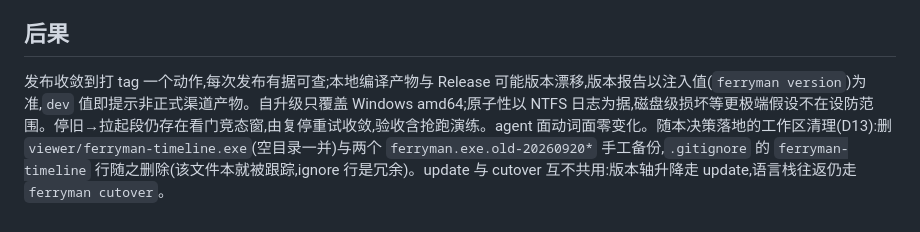
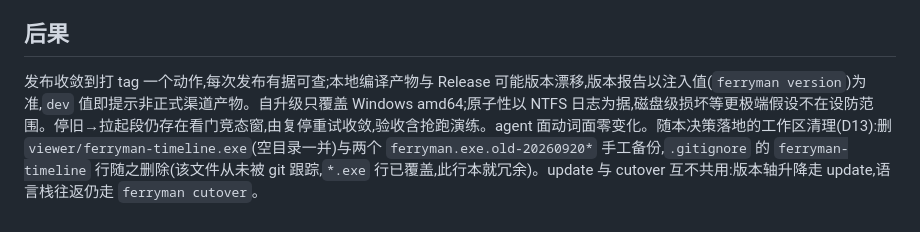
Before and after one commit to allanpk716/ferryman, a Markdown page: docs/adr/0010-tag-release-self-update.md, the part around the change. Drawn GitHub-style.

Commit message:
docs(adr): 0010 R1 即修——票09 评审 Minor:viewer exe 从未被跟踪,ignore 行冗余系 *.exe 已覆盖
Co-Authored-By: Claude Opus 5 (1M context) <noreply@anthropic.com>

```diff
--- a/docs/adr/0010-tag-release-self-update.md
+++ b/docs/adr/0010-tag-release-self-update.md
@@ -30,4 +30,4 @@ Ferryman 是单机守护、又被 AI agent 高频触碰,但一直没有版本号
 
 ## 后果
 
-发布收敛到打 tag 一个动作,每次发布有据可查;本地编译产物与 Release 可能版本漂移,版本报告以注入值(`ferryman version`)为准,`dev` 值即提示非正式渠道产物。自升级只覆盖 Windows amd64;原子性以 NTFS 日志为据,磁盘级损坏等更极端假设不在设防范围。停旧→拉起段仍存在看门竞态窗,由复停重试收敛,验收含抢跑演练。agent 面动词面零变化。随本决策落地的工作区清理(D13):删 `viewer/ferryman-timeline.exe`(空目录一并)与两个 `ferryman.exe.old-20260920*` 手工备份,`.gitignore` 的 `ferryman-timeline` 行随之删除(该文件本就被跟踪,ignore 行是冗余)。update 与 cutover 互不共用:版本轴升降走 update,语言栈往返仍走 `ferryman cutover`。
+发布收敛到打 tag 一个动作,每次发布有据可查;本地编译产物与 Release 可能版本漂移,版本报告以注入值(`ferryman version`)为准,`dev` 值即提示非正式渠道产物。自升级只覆盖 Windows amd64;原子性以 NTFS 日志为据,磁盘级损坏等更极端假设不在设防范围。停旧→拉起段仍存在看门竞态窗,由复停重试收敛,验收含抢跑演练。agent 面动词面零变化。随本决策落地的工作区清理(D13):删 `viewer/ferryman-timeline.exe`(空目录一并)与两个 `ferryman.exe.old-20260920*` 手工备份,`.gitignore` 的 `ferryman-timeline` 行随之删除(该文件从未被 git 跟踪,`*.exe` 行已覆盖,此行本就冗余)。update 与 cutover 互不共用:版本轴升降走 update,语言栈往返仍走 `ferryman cutover`。
```
